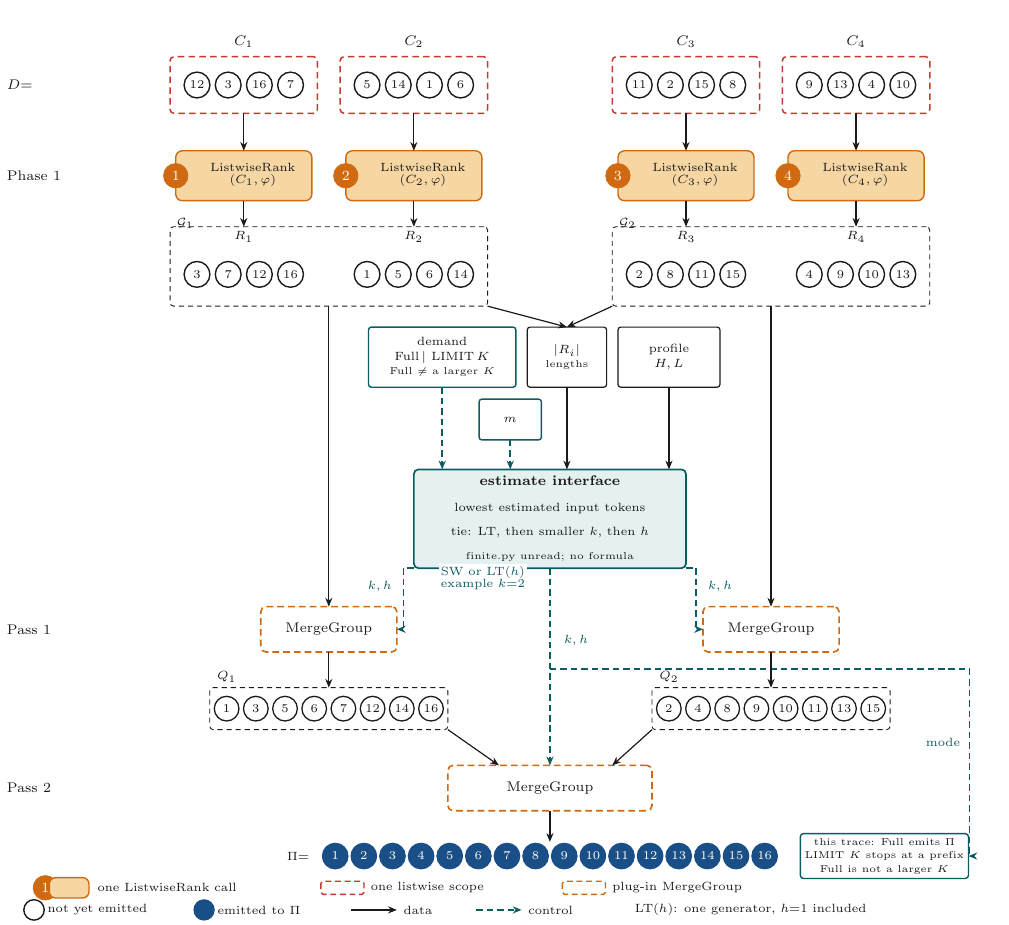
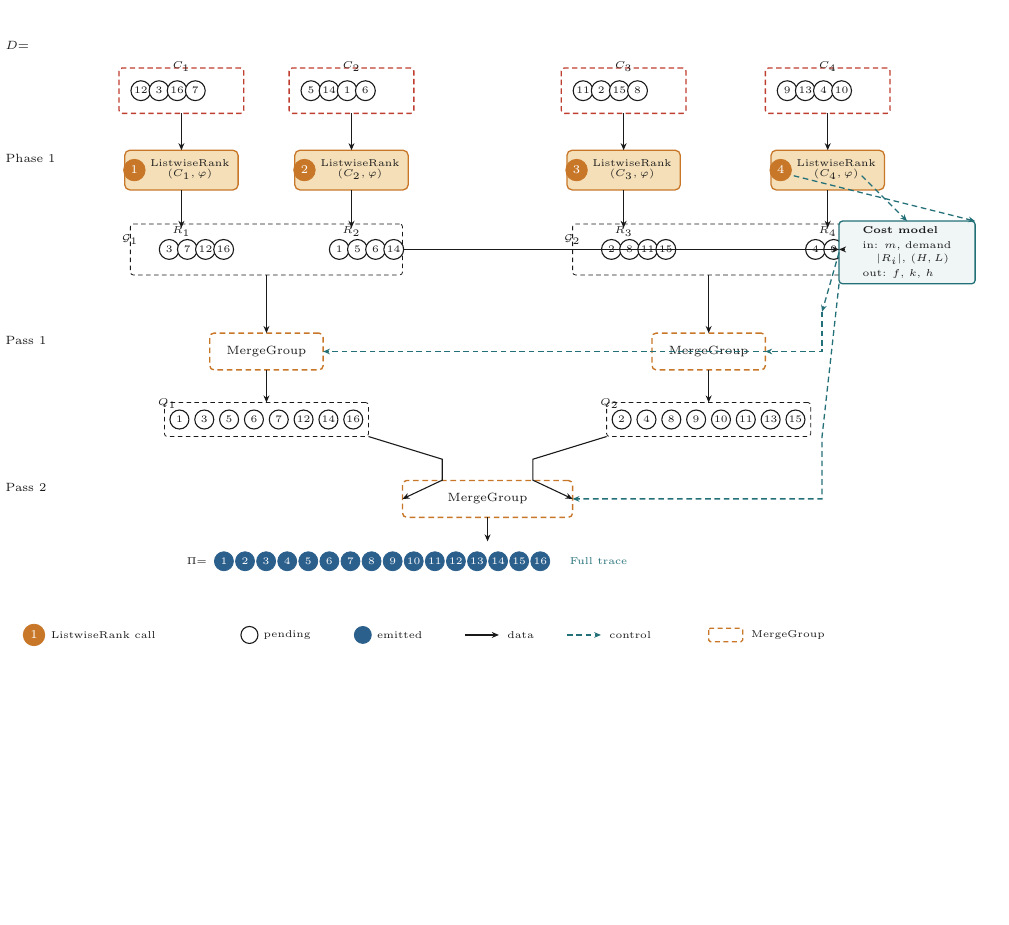
Before and after one commit to SPikerinbit/visualization-polish, a LaTeX figure (recovery/framework/algo1-framework.tex): the whole page, the shorter picture padded with empty space. Compiled offline with pdfLaTeX.

Commit message:
Compact Algo1 framework to 178mm for parent review.
Restore the v2 merge spine and move cost selection to a right sidebar with only m, demand, run metadata, and f/k/h outputs. Drop in-figure audit prose and the mode loop; Pi is generated as 1..16 with a trace verifier.

Co-authored-by: Rainkey <SPikerinbit@users.noreply.github.com>

```diff
--- a/recovery/framework/algo1-framework.tex
+++ b/recovery/framework/algo1-framework.tex
@@ -48,151 +19,121 @@
 \begin{tikzpicture}[
   x=1mm,y=1mm,
   every node/.style={inner sep=0pt,outer sep=0pt},
-  pending/.style={circle,minimum size=4.55mm,inner sep=0pt,fill=white,draw=ink,line width=0.7pt,font=\fontsize{6.4}{7.2}\selectfont,text=ink},
-  emitted/.style={circle,minimum size=4.55mm,inner sep=0pt,fill=emitblue,draw=emitblue,line width=0.45pt,font=\fontsize{6.4}{7.2}\selectfont,text=white},
-  qchip/.style={circle,minimum size=4.35mm,inner sep=0pt,fill=white,draw=ink,line width=0.65pt,font=\fontsize{6.1}{6.8}\selectfont,text=ink},
-  cscope/.style={draw=callred,line width=0.75pt,dash pattern=on 1.15mm off 0.75mm,rounded corners=0.7mm,inner sep=0pt},
-  callbox/.style={draw=calledge,fill=callfill,line width=0.7pt,rounded corners=1.15mm,inner sep=0pt},
-  badge/.style={circle,minimum size=4.3mm,inner sep=0pt,fill=calledge,draw=calledge,font=\fontsize{6.6}{7}\selectfont\bfseries,text=white},
-  groupbox/.style={draw=ink,line width=0.45pt,dash pattern=on 0.9mm off 0.7mm,rounded corners=0.6mm,inner sep=0pt},
-  plugin/.style={draw=calledge,line width=0.8pt,dash pattern=on 1.2mm off 0.7mm,rounded corners=0.9mm,fill=white,inner sep=0pt,font=\fontsize{6.6}{7.4}\selectfont,text=ink},
-  estbox/.style={draw=estedge,line width=0.85pt,fill=estfill,rounded corners=0.8mm,inner sep=1.2mm,align=center,text=ink},
-  pin/.style={draw=ink,line width=0.6pt,fill=white,rounded corners=0.5mm,inner sep=0.7mm,align=center,font=\fontsize{6}{7}\selectfont,text=ink},
-  pinctrl/.style={pin,draw=ctrl,line width=0.7pt},
-  dat/.style={-{Stealth[length=1.55mm,width=1.25mm]},draw=ink,line width=0.6pt},
-  ctl/.style={-{Stealth[length=1.55mm,width=1.25mm]},draw=ctrl,line width=0.75pt,dash pattern=on 1.15mm off 0.7mm},
-  lab/.style={font=\fontsize{7.2}{8}\selectfont,text=ink,inner sep=0pt},
-  slab/.style={font=\fontsize{6}{7}\selectfont,text=ink,inner sep=0pt}
+  pending/.style={circle,minimum size=3.5mm,inner sep=0pt,fill=white,draw=ink,line width=0.55pt,
+    font=\fontsize{5.5}{6}\selectfont,text=ink},
+  emitted/.style={circle,minimum size=3.35mm,inner sep=0pt,fill=emitblue,draw=emitblue,line width=0.4pt,
+    font=\fontsize{5.3}{5.8}\selectfont,text=white},
+  qchip/.style={circle,minimum size=3.35mm,inner sep=0pt,fill=white,draw=ink,line width=0.55pt,
+    font=\fontsize{5.3}{5.8}\selectfont,text=ink},
+  cscope/.style={draw=callred,line width=0.65pt,dash pattern=on 0.95mm off 0.6mm,rounded corners=0.55mm},
+  callbox/.style={draw=calledge,fill=callfill,line width=0.65pt,rounded corners=0.9mm},
+  badge/.style={circle,minimum size=3.8mm,inner sep=0pt,fill=calledge,draw=calledge,
+    font=\fontsize{6}{6.5}\selectfont\bfseries,text=white},
+  groupbox/.style={draw=ink,line width=0.4pt,dash pattern=on 0.8mm off 0.6mm,rounded corners=0.5mm},
+  plugin/.style={draw=calledge,line width=0.7pt,dash pattern=on 1mm off 0.65mm,rounded corners=0.75mm,
+    fill=white,font=\fontsize{6}{6.8}\selectfont,text=ink},
+  costbox/.style={draw=costedge,line width=0.65pt,fill=costfill,rounded corners=0.6mm,align=left,
+    font=\fontsize{5.5}{6.5}\selectfont,text=ink,inner sep=1mm},
+  dat/.style={-{Stealth[length=1.25mm,width=1.05mm]},draw=ink,line width=0.55pt},
+  ctl/.style={-{Stealth[length=1.2mm,width=1mm]},draw=ctrl,line width=0.65pt,dash pattern=on 1mm off 0.65mm},
+  lab/.style={font=\fontsize{6.5}{7}\selectfont,text=ink},
+  slab/.style={font=\fontsize{5.3}{6}\selectfont,text=ink}
 ]
-\useasboundingbox (0,0) rectangle (177.94,163);
+\useasboundingbox (0,0) rectangle (177.94,118);
 
-% ---------- Phase 1 chunks. Red dash = one listwise call's scope. ----------
-\node[cscope,minimum width=26mm,minimum height=10mm] (c1) at (43,148) {};
-\node[cscope,minimum width=26mm,minimum height=10mm] (c2) at (73,148) {};
-\node[cscope,minimum width=26mm,minimum height=10mm] (c3) at (121,148) {};
-\node[cscope,minimum width=26mm,minimum height=10mm] (c4) at (151,148) {};
-\node[lab] at (43,155.6) {$C_1$};
-\node[lab] at (73,155.6) {$C_2$};
-\node[lab] at (121,155.6) {$C_3$};
-\node[lab] at (151,155.6) {$C_4$};
-\node[lab,anchor=west] at (1.2,148) {$D{=}$};
+% ---- chunks ----
+\node[lab,anchor=west] at (1,110) {$D{=}$};
+\node[cscope,minimum width=22mm,minimum height=8mm] (c1) at (32,102) {};
+\node[cscope,minimum width=22mm,minimum height=8mm] (c2) at (62,102) {};
+\node[cscope,minimum width=22mm,minimum height=8mm] (c3) at (110,102) {};
+\node[cscope,minimum width=22mm,minimum height=8mm] (c4) at (146,102) {};
+\node[slab] at (32,106.2) {$C_1$};
+\node[slab] at (62,106.2) {$C_2$};
+\node[slab] at (110,106.2) {$C_3$};
+\node[slab] at (146,106.2) {$C_4$};
+\foreach \x/\n in {24.85/12,28.05/3,31.25/16,34.45/7} \node[pending] at (\x,102) {\n};
+\foreach \x/\n in {54.85/5,58.05/14,61.25/1,64.45/6} \node[pending] at (\x,102) {\n};
+\foreach \x/\n in {102.85/11,106.05/2,109.25/15,112.45/8} \node[pending] at (\x,102) {\n};
+\foreach \x/\n in {138.85/9,142.05/13,145.25/4,148.45/10} \node[pending] at (\x,102) {\n};
 
-\foreach \x/\n in {34.75/12,40.25/3,45.75/16,51.25/7}
-  \node[pending] at (\x,148) {\n};
-\foreach \x/\n in {64.75/5,70.25/14,75.75/1,81.25/6}
-  \node[pending] at (\x,148) {\n};
-\foreach \x/\n in {112.75/11,118.25/2,123.75/15,129.25/8}
-  \node[pending] at (\x,148) {\n};
-\foreach \x/\n in {142.75/9,148.25/13,153.75/4,159.25/10}
-  \node[pending] at (\x,148) {\n};
+% ---- Phase 1 calls ----
+\node[lab,anchor=west] at (1,90) {Phase 1};
+\node[callbox,minimum width=20mm,minimum height=7mm] (call1) at (32,88) {};
+\node[callbox,minimum width=20mm,minimum height=7mm] (call2) at (62,88) {};
+\node[callbox,minimum width=20mm,minimum height=7mm] (call3) at (110,88) {};
+\node[callbox,minimum width=20mm,minimum height=7mm] (call4) at (146,88) {};
+\node[badge,anchor=west] at ($(call1.west)+(-0.2,0)$) {$1$};
+\node[badge,anchor=west] at ($(call2.west)+(-0.2,0)$) {$2$};
+\node[badge,anchor=west] at ($(call3.west)+(-0.2,0)$) {$3$};
+\node[badge,anchor=west] at ($(call4.west)+(-0.2,0)$) {$4$};
+\node[font=\fontsize{5.2}{6}\selectfont,text=ink,align=center] at (33.5,88.1) {ListwiseRank\\[-1pt]$(C_1,\varphi)$};
+\node[font=\fontsize{5.2}{6}\selectfont,text=ink,align=center] at (63.5,88.1) {ListwiseRank\\[-1pt]$(C_2,\varphi)$};
+\node[font=\fontsize{5.2}{6}\selectfont,text=ink,align=center] at (111.5,88.1) {ListwiseRank\\[-1pt]$(C_3,\varphi)$};
+\node[font=\fontsize{5.2}{6}\selectfont,text=ink,align=center] at (147.5,88.1) {ListwiseRank\\[-1pt]$(C_4,\varphi)$};
 
-% ---------- Numbered ListwiseRank calls. Not used on MergeGroup. ----------
-\node[callbox,minimum width=24mm,minimum height=8.8mm] (call1) at (43,132) {};
-\node[callbox,minimum width=24mm,minimum height=8.8mm] (call2) at (73,132) {};
-\node[callbox,minimum width=24mm,minimum height=8.8mm] (call3) at (121,132) {};
-\node[callbox,minimum width=24mm,minimum height=8.8mm] (call4) at (151,132) {};
-\node[badge] at (call1.west) {$1$};
-\node[badge] at (call2.west) {$2$};
-\node[badge] at (call3.west) {$3$};
-\node[badge] at (call4.west) {$4$};
-\node[font=\fontsize{5.7}{6.5}\selectfont,align=center,text=ink] at (44.6,132.15) {ListwiseRank\\[-0.4pt]$(C_1,\varphi)$};
-\node[font=\fontsize{5.7}{6.5}\selectfont,align=center,text=ink] at (74.6,132.15) {ListwiseRank\\[-0.4pt]$(C_2,\varphi)$};
-\node[font=\fontsize{5.7}{6.5}\selectfont,align=center,text=ink] at (122.6,132.15) {ListwiseRank\\[-0.4pt]$(C_3,\varphi)$};
-\node[font=\fontsize{5.7}{6.5}\selectfont,align=center,text=ink] at (152.6,132.15) {ListwiseRank\\[-0.4pt]$(C_4,\varphi)$};
-\node[lab,anchor=west] at (1.2,132) {Phase 1};
+% ---- runs ----
+\node[groupbox,minimum width=48mm,minimum height=9mm] (g1) at (47,74) {};
+\node[groupbox,minimum width=48mm,minimum height=9mm] (g2) at (125,74) {};
+\node[slab] at (32,77.2) {$R_1$};
+\node[slab] at (62,77.2) {$R_2$};
+\node[slab] at (110,77.2) {$R_3$};
+\node[slab] at (146,77.2) {$R_4$};
+\node[slab,anchor=west] at (21.5,75.8) {$\mathcal{G}_1$};
+\node[slab,anchor=west] at (99.5,75.8) {$\mathcal{G}_2$};
+\foreach \x/\n in {29.85/3,33.05/7,36.25/12,39.45/16} \node[pending] at (\x,74) {\n};
+\foreach \x/\n in {59.85/1,63.05/5,66.25/6,69.45/14} \node[pending] at (\x,74) {\n};
+\foreach \x/\n in {107.85/2,111.05/8,114.25/11,117.45/15} \node[pending] at (\x,74) {\n};
+\foreach \x/\n in {143.85/4,147.05/9,150.25/10,153.45/13} \node[pending] at (\x,74) {\n};
 
-% ---------- Runs. Hollow = not yet emitted. ----------
-\node[groupbox,minimum width=56mm,minimum height=14mm] (g1) at (58,116) {};
-\node[groupbox,minimum width=56mm,minimum height=14mm] (g2) at (136,116) {};
-\node[slab] at (43,121.2) {$R_1$};
-\node[slab] at (73,121.2) {$R_2$};
-\node[slab] at (121,121.2) {$R_3$};
-\node[slab] at (151,121.2) {$R_4$};
-\node[slab,anchor=west] at (31.2,123.6) {$\mathcal{G}_1$};
-\node[slab,anchor=west] at (109.2,123.6) {$\mathcal{G}_2$};
-\foreach \x/\n in {34.75/3,40.25/7,45.75/12,51.25/16}
-  \node[pending] at (\x,114.6) {\n};
-\foreach \x/\n in {64.75/1,70.25/5,75.75/6,81.25/14}
-  \node[pending] at (\x,114.6) {\n};
-\foreach \x/\n in {112.75/2,118.25/8,123.75/11,129.25/15}
-  \node[pending] at (\x,114.6) {\n};
-\foreach \x/\n in {142.75/4,148.25/9,153.75/10,159.25/13}
-  \node[pending] at (\x,114.6) {\n};
+% ---- cost sidebar (right) ----
+\node[costbox,minimum width=24mm,anchor=north west] (cost) at (148,79) {%
+  \textbf{Cost model}\\[0.8pt]
+  {\fontsize{5.2}{6.2}\selectfont in: $m$, demand}\\[0.2pt]
+  {\fontsize{5.2}{6.2}\selectfont\quad $|R_i|$, $(H,L)$}\\[0.8pt]
+  {\fontsize{5.2}{6.2}\selectfont out: $f$, $k$, $h$}};
 
-% ---------- Inputs of the estimate interface. Above the box, between the data corridors x=58 and x=136. ----------
-\node[pinctrl,minimum width=26mm,minimum height=10.6mm] (dem) at (78,100) {demand\\[0.3pt]Full\,$|$\ LIMIT\,$K$\\[0.2pt]{\fontsize{5.5}{6.2}\selectfont Full $\neq$ a larger $K$}};
-\node[pin,minimum width=14mm,minimum height=10.6mm] (len) at (100,100) {$|R_i|$\\[0.2pt]{\fontsize{5.5}{6.2}\selectfont lengths}};
-\node[pin,minimum width=18mm,minimum height=10.6mm] (prof) at (118,100) {profile\\[0.2pt]$H,L$};
-\node[pinctrl,minimum width=11mm,minimum height=7.2mm] (mpin) at (90,89) {$m$};
+% ---- Pass 1 ----
+\node[lab,anchor=west] at (1,58) {Pass 1};
+\node[plugin,minimum width=20mm,minimum height=6.5mm] (mgL) at (47,56) {MergeGroup};
+\node[plugin,minimum width=20mm,minimum height=6.5mm] (mgR) at (125,56) {MergeGroup};
 
-% ---------- Estimate interface. Policy text is from select_parameters. No finite.py formula. ----------
-\node[estbox,minimum width=48mm,minimum height=16.5mm,anchor=north] (est) at (97,80.2) {%
-  {\fontsize{7}{8}\selectfont\bfseries estimate interface}\\[0.6pt]
-  {\fontsize{5.8}{6.8}\selectfont lowest estimated input tokens}\\[0.15pt]
-  {\fontsize{5.8}{6.8}\selectfont tie: LT, then smaller $k$, then $h$}\\[0.15pt]
-  {\fontsize{5.5}{6.4}\selectfont finite.py unread; no formula}};
+% ---- Q ----
+\node[groupbox,minimum width=36mm,minimum height=6mm] (q1) at (47,44) {};
+\node[groupbox,minimum width=36mm,minimum height=6mm] (q2) at (125,44) {};
+\node[slab] at (29.5,46.8) {$Q_1$};
+\node[slab] at (107.5,46.8) {$Q_2$};
+\foreach \i/\n in {0/1,1/3,2/5,3/6,4/7,5/12,6/14,7/16}
+  \node[qchip] at ({47-15.35+4.38*\i},44) {\n};
+\foreach \i/\n in {0/2,1/4,2/8,3/9,4/10,5/11,6/13,7/15}
+  \node[qchip] at ({125-15.35+4.38*\i},44) {\n};
 
-% ---------- Pass 1 plugins. ----------
-\node[plugin,minimum width=24mm,minimum height=8mm] (mgL) at (58,52) {MergeGroup};
-\node[plugin,minimum width=24mm,minimum height=8mm] (mgR) at (136,52) {MergeGroup};
-\node[lab,anchor=west] at (1.2,52) {Pass 1};
+% ---- Pass 2 ----
+\node[lab,anchor=west] at (1,32) {Pass 2};
+\node[plugin,minimum width=30mm,minimum height=6.5mm] (mg2) at (86,30) {MergeGroup};
 
-% ---------- Q rows. ----------
-\node[groupbox,minimum width=42mm,minimum height=7.4mm] (q1) at (58,38) {};
-\node[groupbox,minimum width=42mm,minimum height=7.4mm] (q2) at (136,38) {};
-\node[slab] at (40,43.6) {$Q_1$};
-\node[slab] at (118,43.6) {$Q_2$};
-\foreach \i/\n in {0/1,1/3,2/5,3/6,4/7,5/12,6/14,7/16}
-  \node[qchip] at ({58-18.025+5.15*\i},38) {\n};
-\foreach \i/\n in {0/2,1/4,2/8,3/9,4/10,5/11,6/13,7/15}
-  \node[qchip] at ({136-18.025+5.15*\i},38) {\n};
+% ---- Pi (auto 1..16) ----
+\node[slab,anchor=east] at (36.5,19) {$\Pi{=}$};
+\pgfmathsetmacro{\pix}{39.5}
+\pgfmathsetmacro{\piStep}{3.72}
+\foreach \i in {1,...,16} {
+  \pgfmathsetmacro{\px}{\pix+\piStep*(\i-1)}
+  \node[emitted] at (\px,19) {\i};
+}
+\node[slab,text=ctrl,anchor=west] at (100.5,19) {Full trace};
 
-% ---------- Pass 2 plugin and Pi. ----------
-\node[plugin,minimum width=36mm,minimum height=8mm] (mg2) at (97,24) {MergeGroup};
-\node[lab,anchor=west] at (1.2,24) {Pass 2};
-\node[slab,anchor=east] at (54.5,12) {$\Pi{=}$};
-\foreach \i in {1,...,16}
-  \node[emitted] at ({59.125+5.05*(\i-1)},12) {\i};
-
-\node[draw=ctrl,line width=0.7pt,rounded corners=0.55mm,fill=white,align=center,inner sep=0.8mm,font=\fontsize{5.5}{6.5}\selectfont,text=ink] (note) at (156,12) {this trace: Full emits $\Pi$\\[0.3pt]LIMIT $K$ stops at a prefix\\[0.2pt]{\fontsize{5.5}{6.2}\selectfont Full is not a larger $K$}};
-
-% Selector output sits in the gap under the interface, off the control spine.
-\node[align=center,font=\fontsize{5.6}{6.5}\selectfont,text=ctrl,fill=white,inner sep=0.4mm,anchor=east] (fam) at (93,61) {SW or LT($h$)\\[-0.2pt]example $k{=}2$};
-
-% ===================== edges =====================
-% Data: elements through Phase 1.
+% ========== data edges ==========
 \draw[dat] (c1.south) -- (call1.north);
 \draw[dat] (c2.south) -- (call2.north);
 \draw[dat] (c3.south) -- (call3.north);
 \draw[dat] (c4.south) -- (call4.north);
-\draw[dat] (call1.south) -- (43,123);
-\draw[dat] (call2.south) -- (73,123);
-\draw[dat] (call3.south) -- (121,123);
-\draw[dat] (call4.south) -- (151,123);
-
-% Data: run lengths into the interface. Start on the group-box corners.
-\draw[dat] (g1.south east) -- (len.north);
-\draw[dat] (g2.south west) -- (len.north);
-\draw[dat] (len.south) -- (100,80.2);
-\draw[dat] (prof.south) -- (118,80.2);
-
-% Control inputs. m is left of the length arrow; demand is left of m.
-\draw[ctl] (mpin.south) -- (90,80.2);
-\draw[ctl] (dem.south) -- (78,80.2);
-
-% Control outputs leave the south border and stay off the data spines (x=58, x=136).
-\draw[ctl] (est.south west) -- ++(-1.8,0) |- (mgL.east);
-\draw[ctl] (est.south east) -- ++(1.8,0) |- (mgR.west);
-\draw[ctl] (est.south) -- (mg2.north);
-\node[slab,text=ctrl,fill=white,inner sep=0.3mm] at ($(est.south west)+(-6,-3.2)$) {$k,h$};
-\node[slab,text=ctrl,fill=white,inner sep=0.3mm] at ($(est.south east)+(6,-3.2)$) {$k,h$};
-\node[slab,text=ctrl,fill=white,inner sep=0.3mm,anchor=west] at (99.2,50) {$k,h$};
-
-% Mode leaves the same control spine in the open band between Pass 1 and the Q row,
-% then drops in the right gutter so it does not enter a box.
-\draw[ctl] (97,45) -- (171,45) |- (note.east);
-\node[slab,text=ctrl,fill=white,inner sep=0.25mm,anchor=east] at (169.6,32) {mode};
-
-% Data: merge results. The Q-gap element arrow is x=90, beside control x=106.
+\draw[dat] (call1.south) -- (32,77.8);
+\draw[dat] (call2.south) -- (62,77.8);
+\draw[dat] (call3.south) -- (110,77.8);
+\draw[dat] (call4.south) -- (146,77.8);
+\draw[dat] (g1.south) -- (mgL.north);
+\draw[dat] (g2.south) -- (mgR.north);
 \draw[dat] (mgL.south) -- (q1.north);
 \draw[dat] (mgR.south) -- (q2.north);
+\draw[dat] (q1.south east) -- (78,37) -- (78,33.3) -- (mg2.west);
+\draw[dat] (q2.south west) -- (94,37) -- (94,33.3) -- (mg2.east);
+\draw[dat] (mg2.south) -- (86,22.5);
@@ -202,5 +140,5 @@
 
-% Data spines from the run groups into the plugins. x=58 and x=136 miss the estimator (x=73..121).
-\draw[dat] (g1.south) -- (mgL.north);
-\draw[dat] (g2.south) -- (mgR.north);
+% data into cost sidebar (labels only inside the box)
+\draw[dat] (g1.east) -- (cost.west |- g1);
+\draw[dat] (g2.east) -- (cost.west |- g2);
 
@@ -224,2 +146,26 @@
+\draw[ctl] (140,87) -- (cost.north east);
+\draw[ctl] (152,87) -- (cost.north);
+
+% control out along x=145 gutter (right of Q rows), no labels on wires
+\draw[ctl] (cost.west) -- (145,63);
+\draw[ctl] (145,63) |- (mgR.east);
+\draw[ctl] (145,63) |- (mgL.east);
+\draw[ctl] (cost.south west) -- (145,41) |- (mg2.east);
+
+% compact legend
+\node[badge] at (6,6) {$1$};
+\node[slab,anchor=west] at (9,6) {ListwiseRank call};
+\node[pending,minimum size=3mm] at (44,6) {};
+\node[slab,anchor=west] at (46.5,6) {pending};
+\node[emitted,minimum size=3mm] at (64,6) {};
+\node[slab,anchor=west] at (66.5,6) {emitted};
+\draw[dat] (82,6) -- (88,6);
+\node[slab,anchor=west] at (89.5,6) {data};
+\draw[ctl] (100,6) -- (106,6);
+\node[slab,anchor=west] at (107.5,6) {control};
+\draw[calledge,line width=0.65pt,dash pattern=on 0.9mm off 0.6mm,rounded corners=0.3mm]
+  (125,7.2) rectangle (131,4.8);
+\node[slab,anchor=west] at (132.5,6) {MergeGroup};
+
 \end{tikzpicture}
 \end{document}
```
Also changed, not shown: recovery/framework/NOTES.md (+20 -71 lines), recovery/framework/include-snippet.tex (+12 -33 lines), recovery/framework/algo1-framework-column.pdf (deleted), recovery/framework/algo1-framework-textwidth.pdf (deleted), recovery/framework/algo1-framework.pdf, recovery/framework/algo1-framework.png, recovery/framework/compare-sizes.png (deleted), recovery/framework/compare-v1.png (deleted), recovery/framework/compare-v2.png, recovery/framework/algo1-framework.tex (72 more changed lines), 3 other files.
